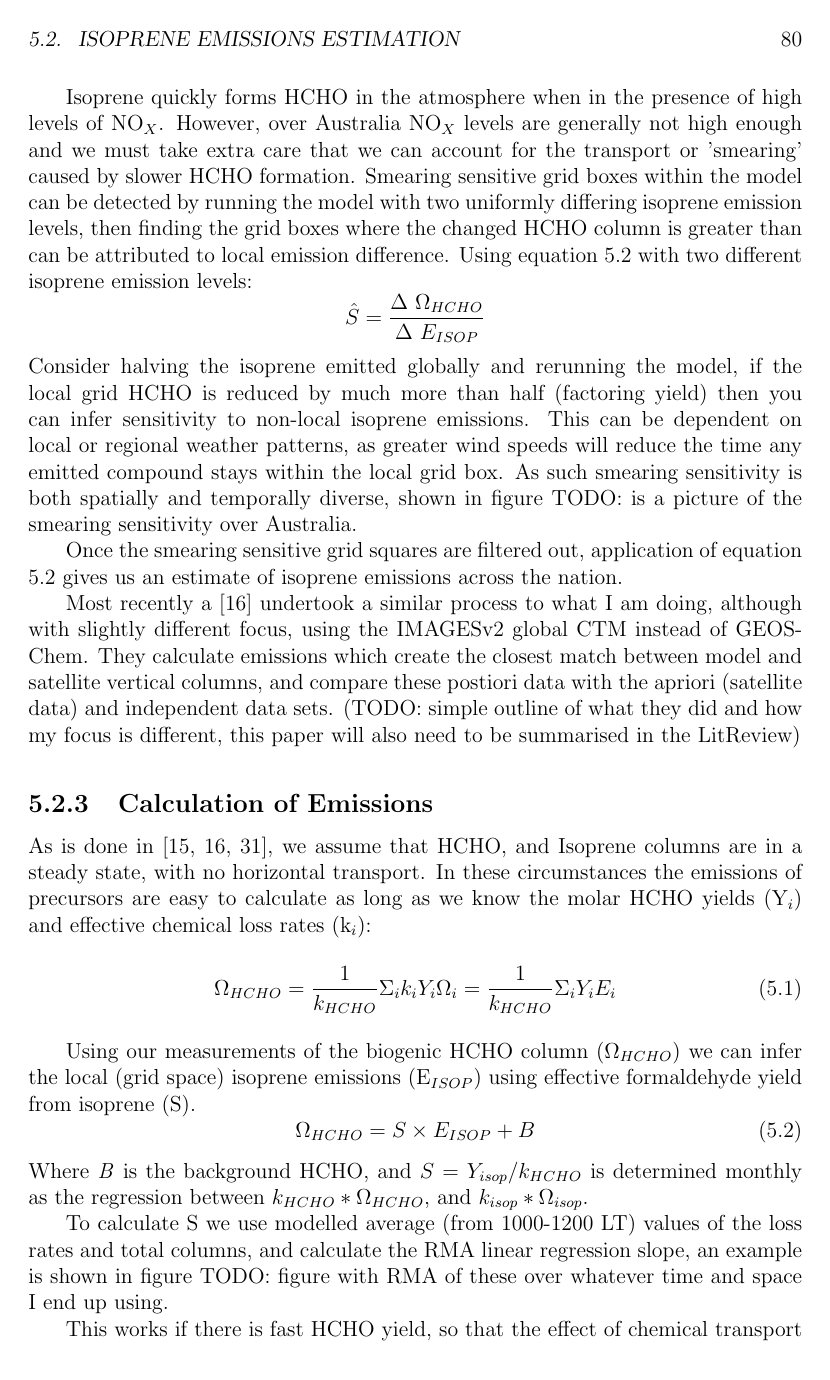
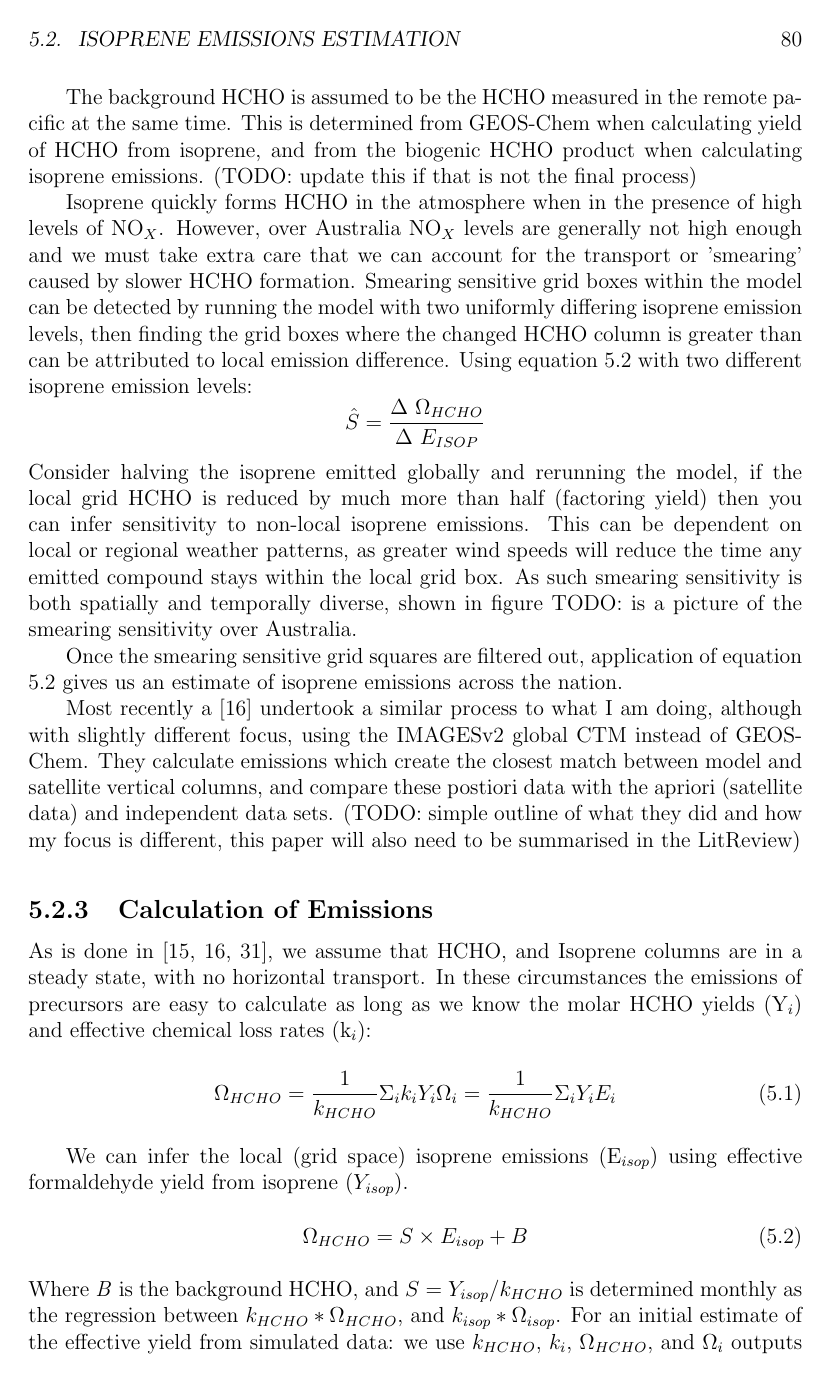
Before and after one commit to jibbals/thesis, a LaTeX thesis (thesis.tex, which reads Chapters/Isoprene.tex): page 88 of 104. Compiled offline with pdfLaTeX.

Commit message:
some updates to isoprene inversion calculation

```diff
--- a/Chapters/Isoprene.tex
+++ b/Chapters/Isoprene.tex
@@ -171 +172,2 @@
 
+    The background HCHO is assumed to be the HCHO measured in the remote pacific at the same time.
@@ -197,11 +198,9 @@
       \Omega_{HCHO} = \frac{1}{k_{HCHO}}\Sigma_i k_i Y_i \Omega_i = \frac{1}{k_{HCHO}}\Sigma_i Y_i E_i
     \end{equation}
 
-    Using our measurements of the biogenic HCHO column ($\Omega_{HCHO}$) we can infer the local (grid space) isoprene emissions (E$_{ISOP}$) using effective formaldehyde yield from isoprene (S).
+    We can infer the local (grid space) isoprene emissions (E$_{isop}$) using effective formaldehyde yield from isoprene ($Y_{isop}$).
     \begin{equation} \label{ch_isop:eqn:isop_yield}
-      \Omega_{HCHO} = S \times E_{ISOP} + B
+      \Omega_{HCHO} = S \times E_{isop} + B
     \end{equation}
     Where \textit{B} is the background HCHO, and $S = Y_{isop}/k_{HCHO}$ is determined monthly as the regression between $k_{HCHO}*\Omega_{HCHO}$, and $k_{isop}*\Omega_{isop}$.
-
-    To calculate S we use modelled average (from 1000-1200 LT) values of the loss rates and total columns, and calculate the RMA linear regression slope, an example is shown in figure TODO: figure with RMA of these over whatever time and space I end up using.
-
+    For an initial estimate of the effective yield from simulated data: we use $k_{HCHO}$, $k_{i}$, $\Omega_{HCHO}$, and $\Omega_i$ outputs from a standard run of GEOS-Chem - which provides one data point per day.
```
Also changed, not shown: Chapters/Isoprene.tex (9 more changed lines).
